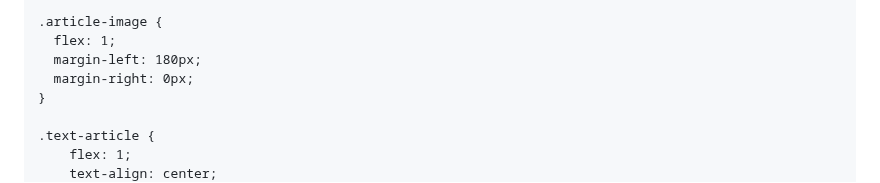
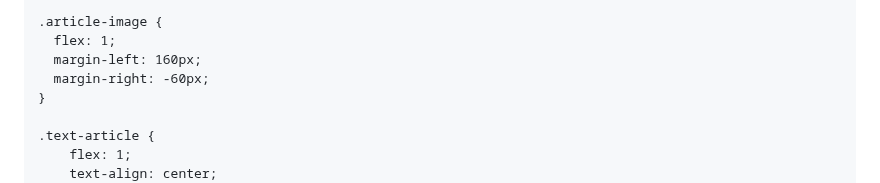
Before and after one commit to elenamaurizzi/report, a Markdown page: README.md, the part around the change. GitHub-like rendering.

```diff
--- a/README.md
+++ b/README.md
@@ -90,8 +90,8 @@ body {
 
     .article-image {
       flex: 1;
-      margin-left: 180px;
-      margin-right: 0px;
+      margin-left: 160px;
+      margin-right: -60px;
     }
 
     .text-article {
```
